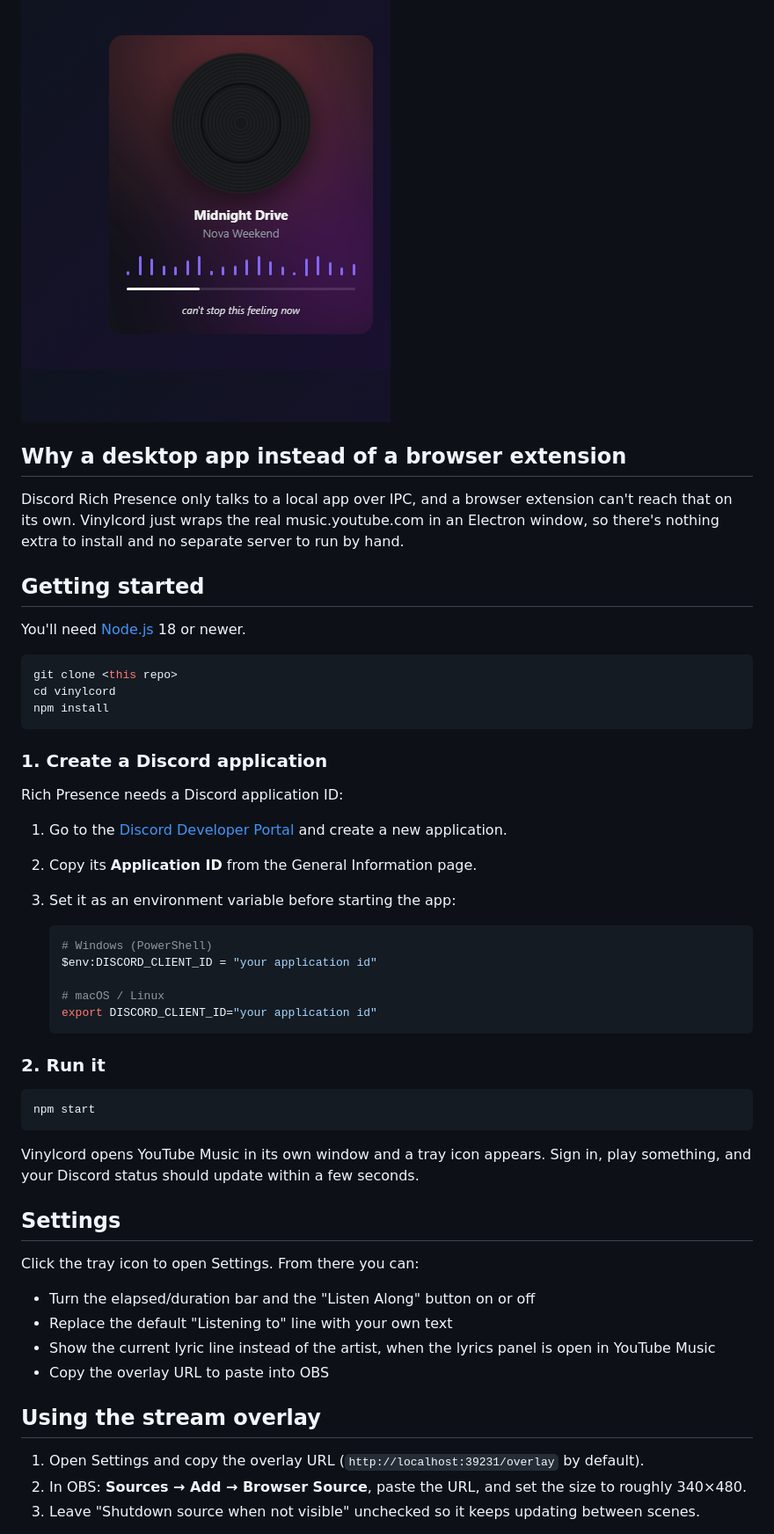
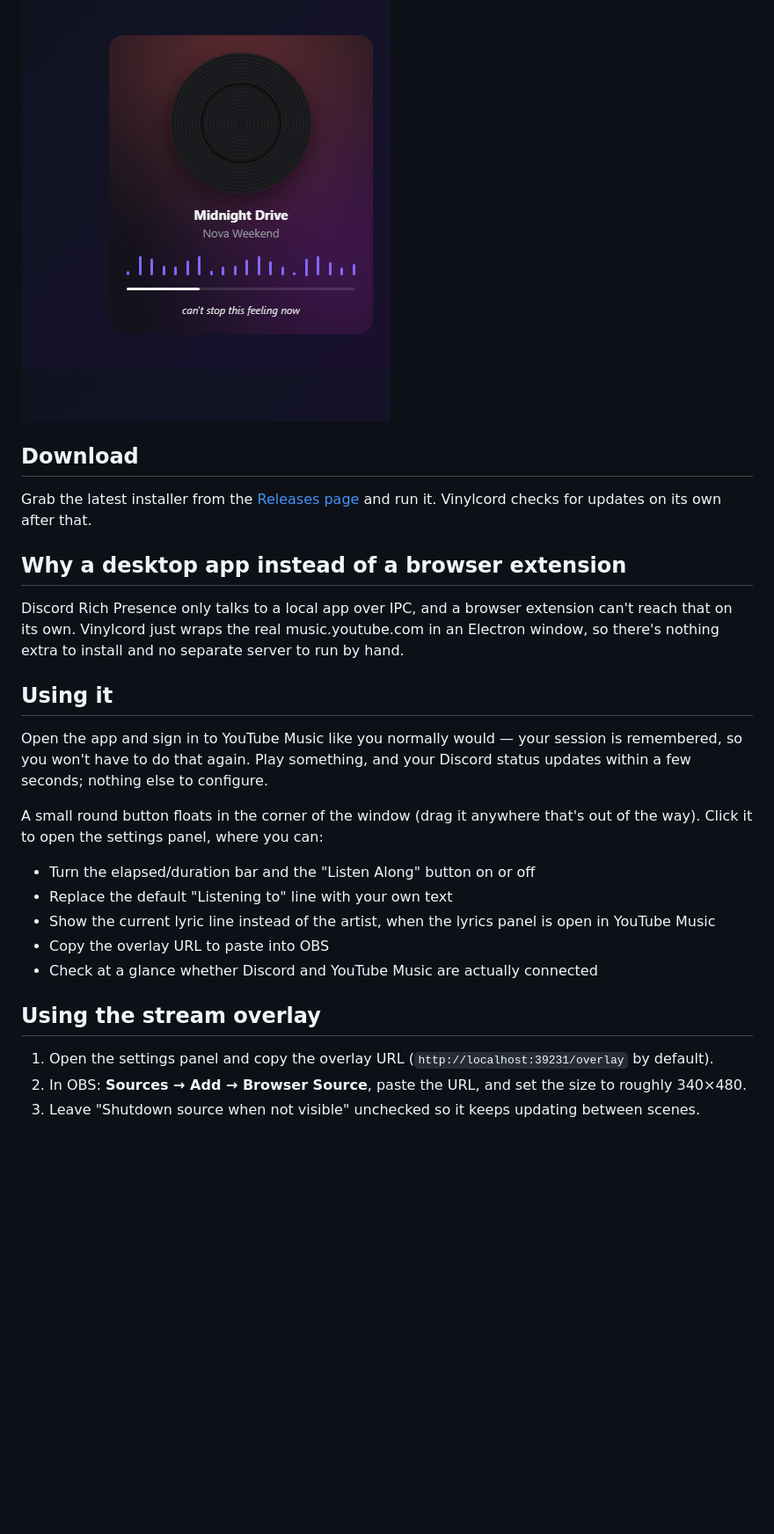
Before and after one commit to raven-clown/vinylcord, a Markdown page: README.md, the part around the change printed below. Shown: that part at 88% size. GitHub-like rendering; blank space fills up the shorter version.

````diff
--- a/README.md
+++ b/README.md
@@ -16,57 +16,30 @@ Vinylcord is a small desktop app that wraps YouTube Music. Open it, sign in like
 - **A streaming overlay** — a spinning vinyl record, an animated waveform, and the current lyric line, served as a local page you can drop into OBS or Streamlabs as a Browser Source.
 
 ![Overlay widget on a stream background](assets/screenshots/overlay.png)
+
+## Download
+
+Grab the latest installer from the [Releases page](https://github.com/raven-clown/vinylcord/releases) and run it. Vinylcord checks for updates on its own after that.
 
 ## Why a desktop app instead of a browser extension
 
 Discord Rich Presence only talks to a local app over IPC, and a browser extension can't reach that on its own. Vinylcord just wraps the real music.youtube.com in an Electron window, so there's nothing extra to install and no separate server to run by hand.
 
-## Getting started
+## Using it
 
-You'll need [Node.js](https://nodejs.org) 18 or newer.
+Open the app and sign in to YouTube Music like you normally would — your session is remembered, so you won't have to do that again. Play something, and your Discord status updates within a few seconds; nothing else to configure.
 
-```bash
-git clone <this repo>
-cd vinylcord
-npm install
-```
-
-### 1. Create a Discord application
-
-Rich Presence needs a Discord application ID:
-
-1. Go to the [Discord Developer Portal](https://discord.com/developers/applications) and create a new application.
-2. Copy its **Application ID** from the General Information page.
-3. Set it as an environment variable before starting the app:
-
-   ```bash
-   # Windows (PowerShell)
-   $env:DISCORD_CLIENT_ID = "your application id"
-
-   # macOS / Linux
-   export DISCORD_CLIENT_ID="your application id"
-   ```
-
-### 2. Run it
-
-```bash
-npm start
-```
-
-Vinylcord opens YouTube Music in its own window and a tray icon appears. Sign in, play something, and your Discord status should update within a few seconds.
-
-## Settings
-
-Click the tray icon to open Settings. From there you can:
+A small round button floats in the corner of the window (drag it anywhere that's out of the way). Click it to open the settings panel, where you can:
 
 - Turn the elapsed/duration bar and the "Listen Along" button on or off
 - Replace the default "Listening to" line with your own text
 - Show the current lyric line instead of the artist, when the lyrics panel is open in YouTube Music
 - Copy the overlay URL to paste into OBS
+- Check at a glance whether Discord and YouTube Music are actually connected
 
 ## Using the stream overlay
 
-1. Open Settings and copy the overlay URL (`http://localhost:39231/overlay` by default).
+1. Open the settings panel and copy the overlay URL (`http://localhost:39231/overlay` by default).
 2. In OBS: **Sources → Add → Browser Source**, paste the URL, and set the size to roughly 340×480.
 3. Leave "Shutdown source when not visible" unchecked so it keeps updating between scenes.
 
````
Also changed, not shown: other parts of README.md (+37 -4 lines), CONTRIBUTING.md (+4 -4 lines), assets/screenshots/settings.png, 12 other files.
